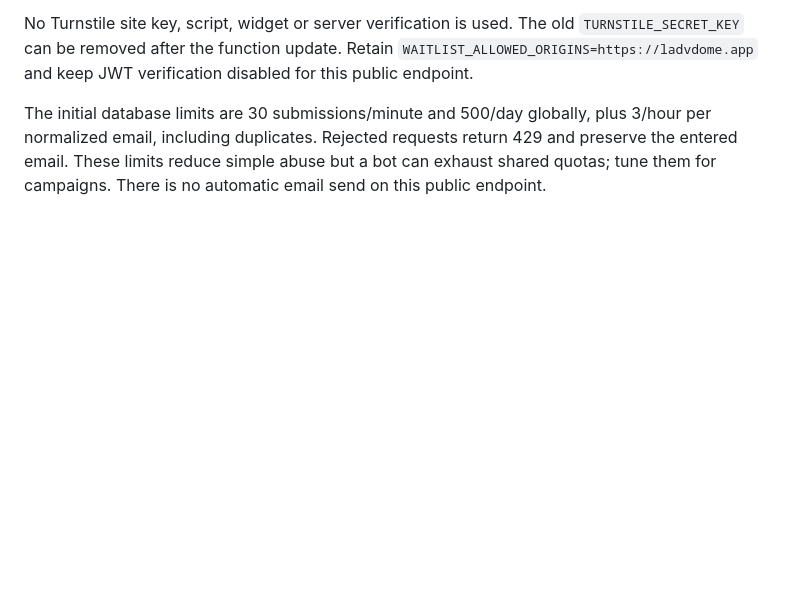
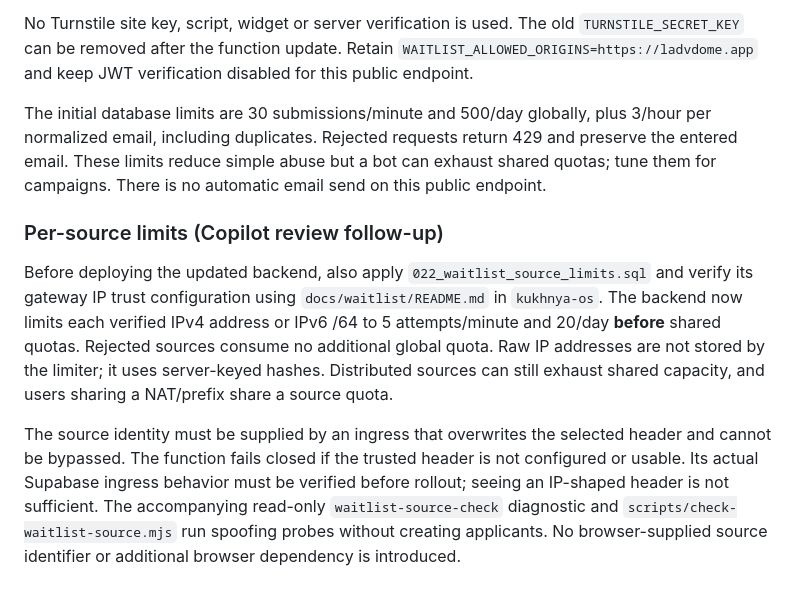
Before and after one commit to Cogintech/lad-landing, a Markdown page: README.md, the part around the change. Drawn GitHub-style; blank space fills up the shorter version.

Commit message:
Document source-limit rollout and gateway verification

```diff
--- a/README.md
+++ b/README.md
@@ -36,3 +36,9 @@ Apply migration **021** to the existing Supabase project, then redeploy `waitlis
 No Turnstile site key, script, widget or server verification is used. The old `TURNSTILE_SECRET_KEY` can be removed after the function update. Retain `WAITLIST_ALLOWED_ORIGINS=https://ladvdome.app` and keep JWT verification disabled for this public endpoint.
 
 The initial database limits are 30 submissions/minute and 500/day globally, plus 3/hour per normalized email, including duplicates. Rejected requests return 429 and preserve the entered email. These limits reduce simple abuse but a bot can exhaust shared quotas; tune them for campaigns. There is no automatic email send on this public endpoint.
+
+### Per-source limits (Copilot review follow-up)
+
+Before deploying the updated backend, also apply `022_waitlist_source_limits.sql` and verify its gateway IP trust configuration using `docs/waitlist/README.md` in `kukhnya-os`. The backend now limits each verified IPv4 address or IPv6 /64 to 5 attempts/minute and 20/day **before** shared quotas. Rejected sources consume no additional global quota. Raw IP addresses are not stored by the limiter; it uses server-keyed hashes. Distributed sources can still exhaust shared capacity, and users sharing a NAT/prefix share a source quota.
+
+The source identity must be supplied by an ingress that overwrites the selected header and cannot be bypassed. The function fails closed if the trusted header is not configured or usable. Its actual Supabase ingress behavior must be verified before rollout; seeing an IP-shaped header is not sufficient. The accompanying read-only `waitlist-source-check` diagnostic and `scripts/check-waitlist-source.mjs` run spoofing probes without creating applicants. No browser-supplied source identifier or additional browser dependency is introduced.
```
